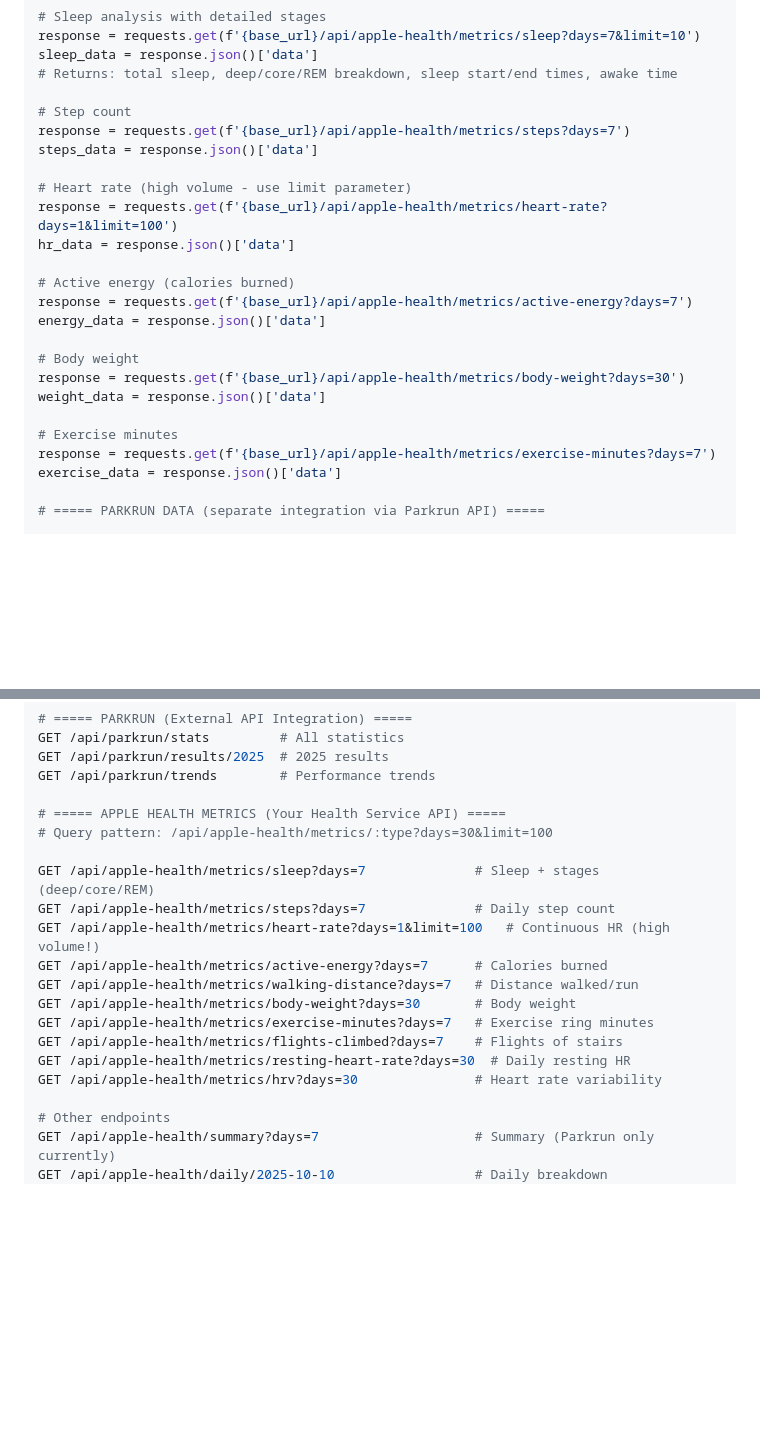
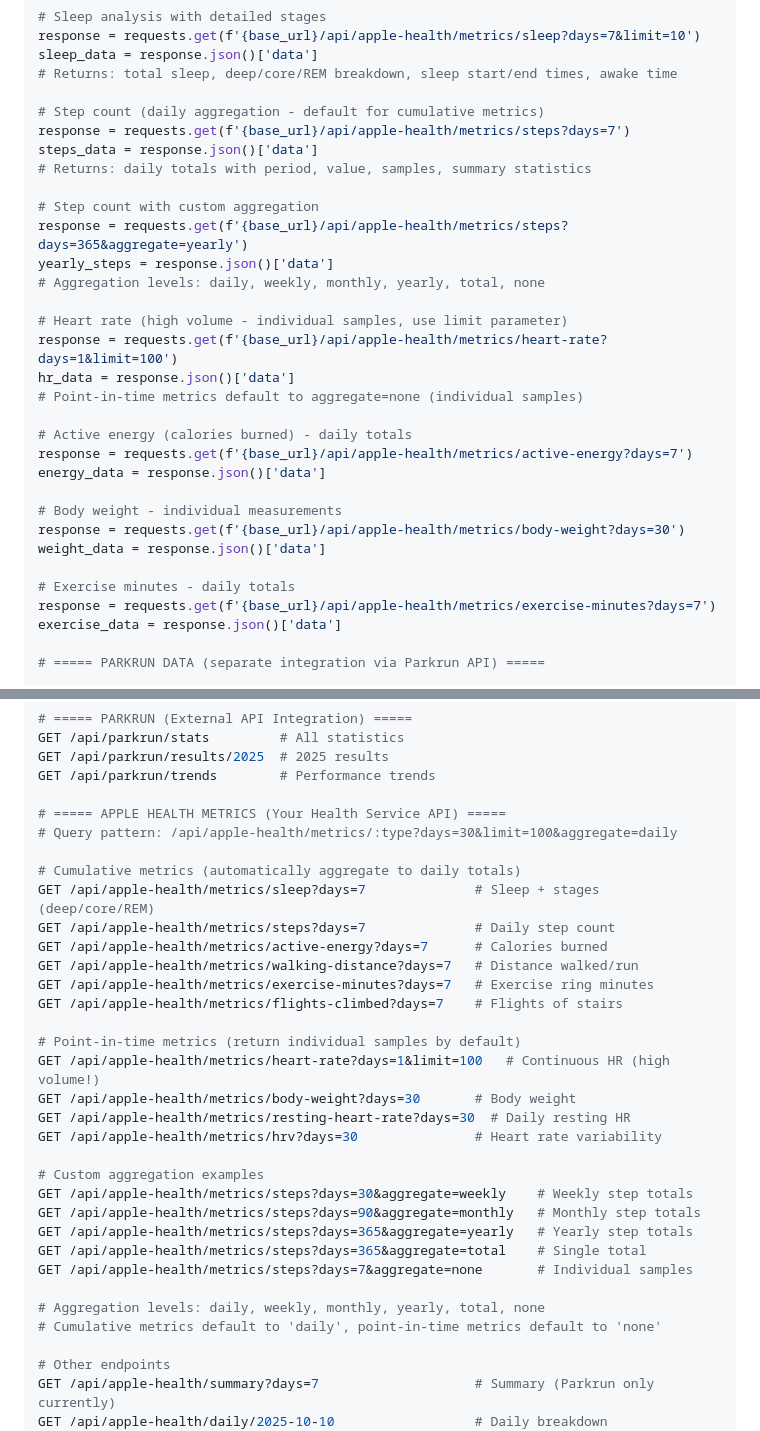
Before and after one commit to gavraq/personal-ai-system, a Markdown page: .claude/agents/health-agent.md, 2 parts joined by grey strips. Rendered like a GitHub page; blank space fills up the shorter version.

Commit message:
Update health agent documentation with aggregation examples
- Document new aggregation parameter and levels (daily, weekly, monthly, yearly, total, none)
- Clarify cumulative metrics automatically aggregate to daily totals
- Clarify point-in-time metrics default to individual samples
- Add examples for custom aggregation queries
- Update Python client examples with aggregation usage
- Reorganize REST API endpoints by metric type (cumulative vs point-in-time)

🤖 Generated with [Claude Code](https://claude.com/claude-code)

Co-Authored-By: Claude <noreply@anthropic.com>

```diff
--- a/.claude/agents/health-agent.md
+++ b/.claude/agents/health-agent.md
@@ -96,23 +96,30 @@ response = requests.get(f'{base_url}/api/apple-health/metrics/sleep?days=7&limit
 sleep_data = response.json()['data']
 # Returns: total sleep, deep/core/REM breakdown, sleep start/end times, awake time
 
-# Step count
+# Step count (daily aggregation - default for cumulative metrics)
 response = requests.get(f'{base_url}/api/apple-health/metrics/steps?days=7')
 steps_data = response.json()['data']
+# Returns: daily totals with period, value, samples, summary statistics
 
-# Heart rate (high volume - use limit parameter)
+# Step count with custom aggregation
+response = requests.get(f'{base_url}/api/apple-health/metrics/steps?days=365&aggregate=yearly')
+yearly_steps = response.json()['data']
+# Aggregation levels: daily, weekly, monthly, yearly, total, none
+
+# Heart rate (high volume - individual samples, use limit parameter)
 response = requests.get(f'{base_url}/api/apple-health/metrics/heart-rate?days=1&limit=100')
 hr_data = response.json()['data']
+# Point-in-time metrics default to aggregate=none (individual samples)
 
-# Active energy (calories burned)
+# Active energy (calories burned) - daily totals
 response = requests.get(f'{base_url}/api/apple-health/metrics/active-energy?days=7')
 energy_data = response.json()['data']
 
-# Body weight
+# Body weight - individual measurements
 response = requests.get(f'{base_url}/api/apple-health/metrics/body-weight?days=30')
 weight_data = response.json()['data']
 
-# Exercise minutes
+# Exercise minutes - daily totals
 response = requests.get(f'{base_url}/api/apple-health/metrics/exercise-minutes?days=7')
 exercise_data = response.json()['data']
 
@@ -141,18 +148,31 @@ GET /api/parkrun/results/2025  # 2025 results
 GET /api/parkrun/trends        # Performance trends
 
 # ===== APPLE HEALTH METRICS (Your Health Service API) =====
-# Query pattern: /api/apple-health/metrics/:type?days=30&limit=100
+# Query pattern: /api/apple-health/metrics/:type?days=30&limit=100&aggregate=daily
 
+# Cumulative metrics (automatically aggregate to daily totals)
 GET /api/apple-health/metrics/sleep?days=7              # Sleep + stages (deep/core/REM)
 GET /api/apple-health/metrics/steps?days=7              # Daily step count
-GET /api/apple-health/metrics/heart-rate?days=1&limit=100   # Continuous HR (high volume!)
 GET /api/apple-health/metrics/active-energy?days=7      # Calories burned
 GET /api/apple-health/metrics/walking-distance?days=7   # Distance walked/run
-GET /api/apple-health/metrics/body-weight?days=30       # Body weight
 GET /api/apple-health/metrics/exercise-minutes?days=7   # Exercise ring minutes
 GET /api/apple-health/metrics/flights-climbed?days=7    # Flights of stairs
+
+# Point-in-time metrics (return individual samples by default)
+GET /api/apple-health/metrics/heart-rate?days=1&limit=100   # Continuous HR (high volume!)
+GET /api/apple-health/metrics/body-weight?days=30       # Body weight
 GET /api/apple-health/metrics/resting-heart-rate?days=30  # Daily resting HR
 GET /api/apple-health/metrics/hrv?days=30               # Heart rate variability
+
+# Custom aggregation examples
+GET /api/apple-health/metrics/steps?days=30&aggregate=weekly    # Weekly step totals
+GET /api/apple-health/metrics/steps?days=90&aggregate=monthly   # Monthly step totals
+GET /api/apple-health/metrics/steps?days=365&aggregate=yearly   # Yearly step totals
+GET /api/apple-health/metrics/steps?days=365&aggregate=total    # Single total
+GET /api/apple-health/metrics/steps?days=7&aggregate=none       # Individual samples
+
+# Aggregation levels: daily, weekly, monthly, yearly, total, none
+# Cumulative metrics default to 'daily', point-in-time metrics default to 'none'
 
 # Other endpoints
 GET /api/apple-health/summary?days=7                    # Summary (Parkrun only currently)
```
